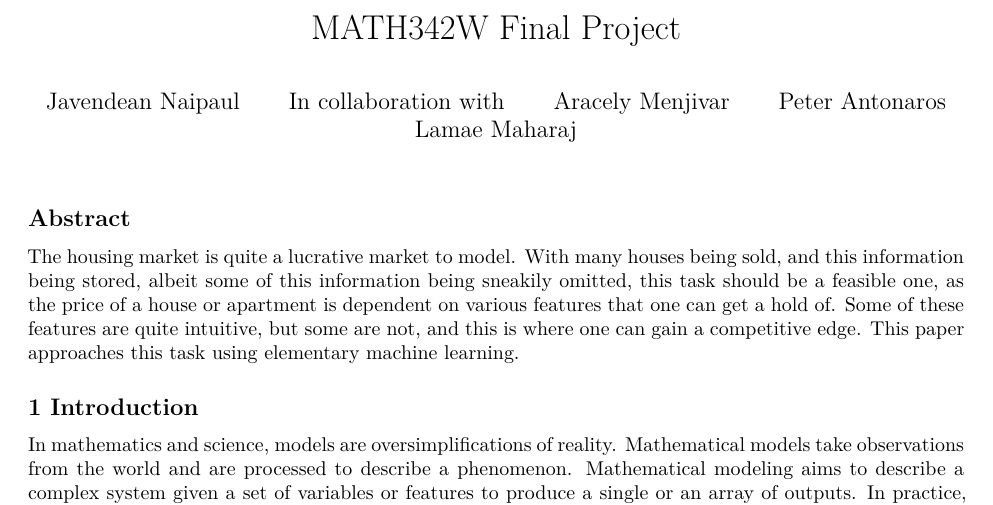
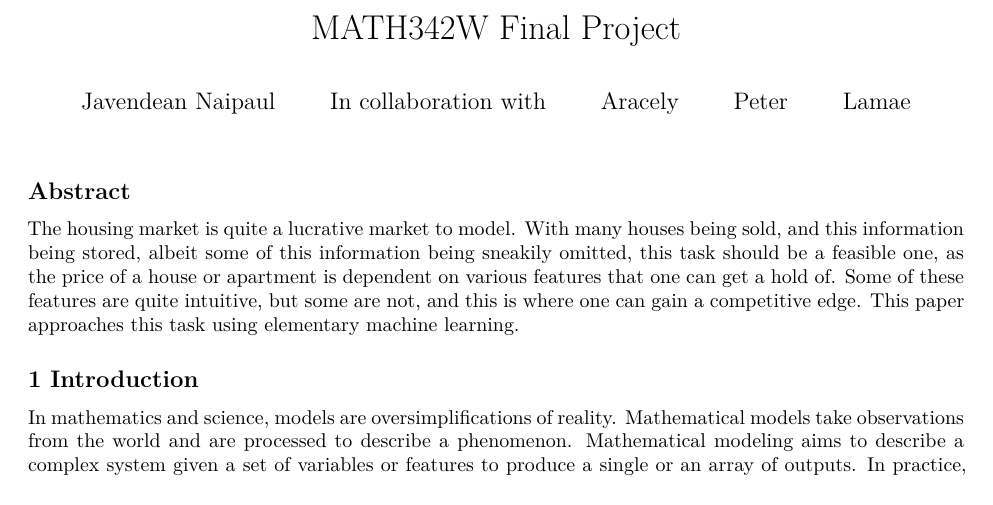
Before and after one commit to Javendean/Portfolio, an R Markdown document (final_project.Rmd): part of page 1 of 17, cut so that both start at the same text. Rendered offline with R 4.5, knitr and Pandoc, then LaTeX, with nearby package versions; some code elsewhere in the file could not run offline.

Commit message:
Fix broken project links, tidy repo, add README
- index.html: the AmTrust PDF and PPT links pointed at the old repository
  name (javendean.portfolio) and returned 404. Repointed at the current
  Portfolio Pages URLs. Also repointed the Walmart workbook link, which
  still used a raw.githubusercontent URL under the old repo name.
- Data.html: removed two stray characters before the doctype that rendered
  as literal text and put the page in quirks mode.
- Renamed the two AmTrust files so the student ID is not in the public
  file listing; updated every reference.
- final_project.Rmd: collaborators listed by first name only.
- Removed an empty file named "main" that was committed by accident.
- Added a README describing what the site is and what it links to.

```diff
--- a/final_project.Rmd
+++ b/final_project.Rmd
@@ -3,9 +3,9 @@ title: "MATH342W Final Project"
 author:
 - "Javendean Naipaul"
 - "In collaboration with"
-- "Aracely Menjivar"
-- "Peter Antonaros"
-- "Lamae Maharaj"
+- "Aracely"
+- "Peter"
+- "Lamae"
 output:
   pdf_document:
     latex_engine: xelatex
```
Also changed, not shown: AmTrust-Solvency-II-Capital-Assessment-Report.pdf (renamed from RM 790-Javendean Naipaul-23806137-AmTrust Financial Services Inc (1).pdf), Data.html, README.md (added), index.html, 3 other files.
